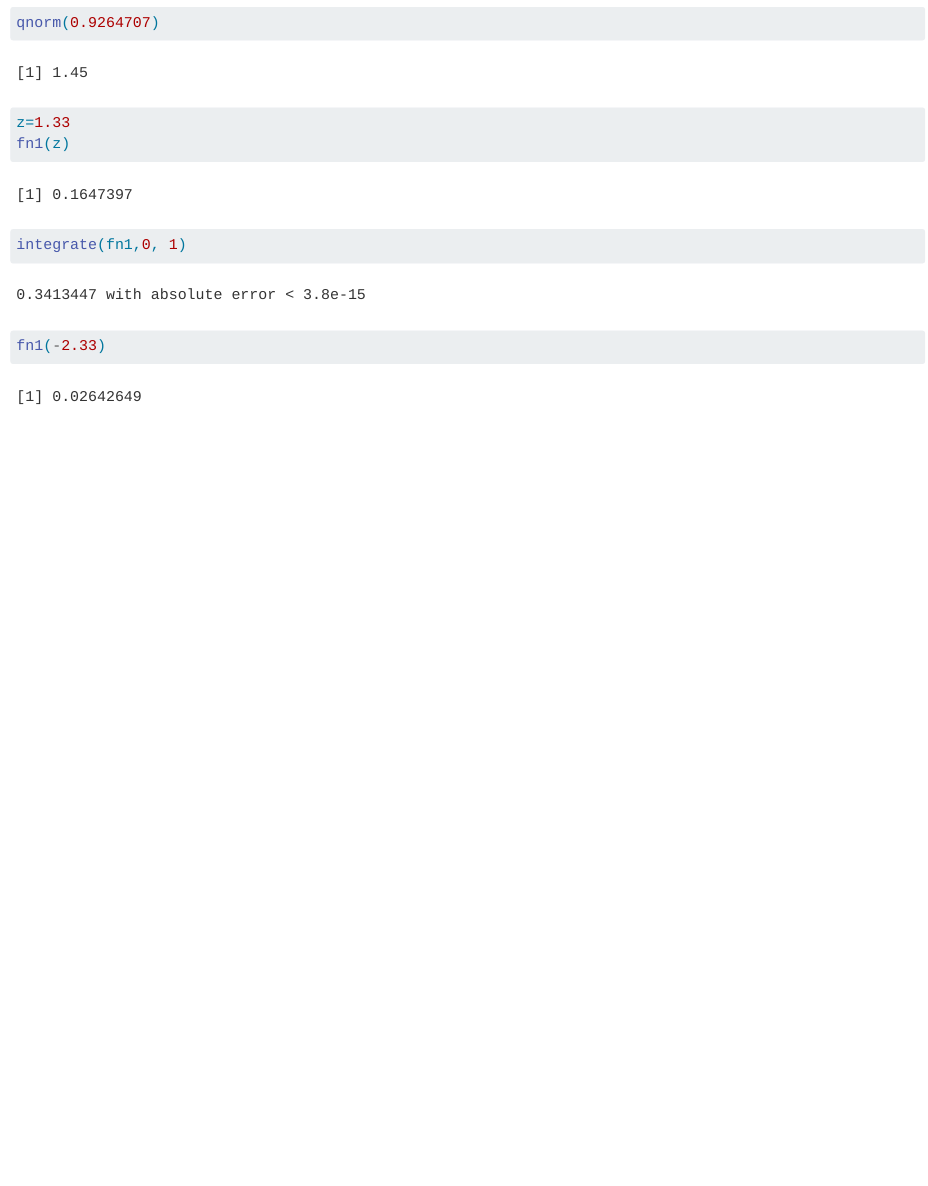
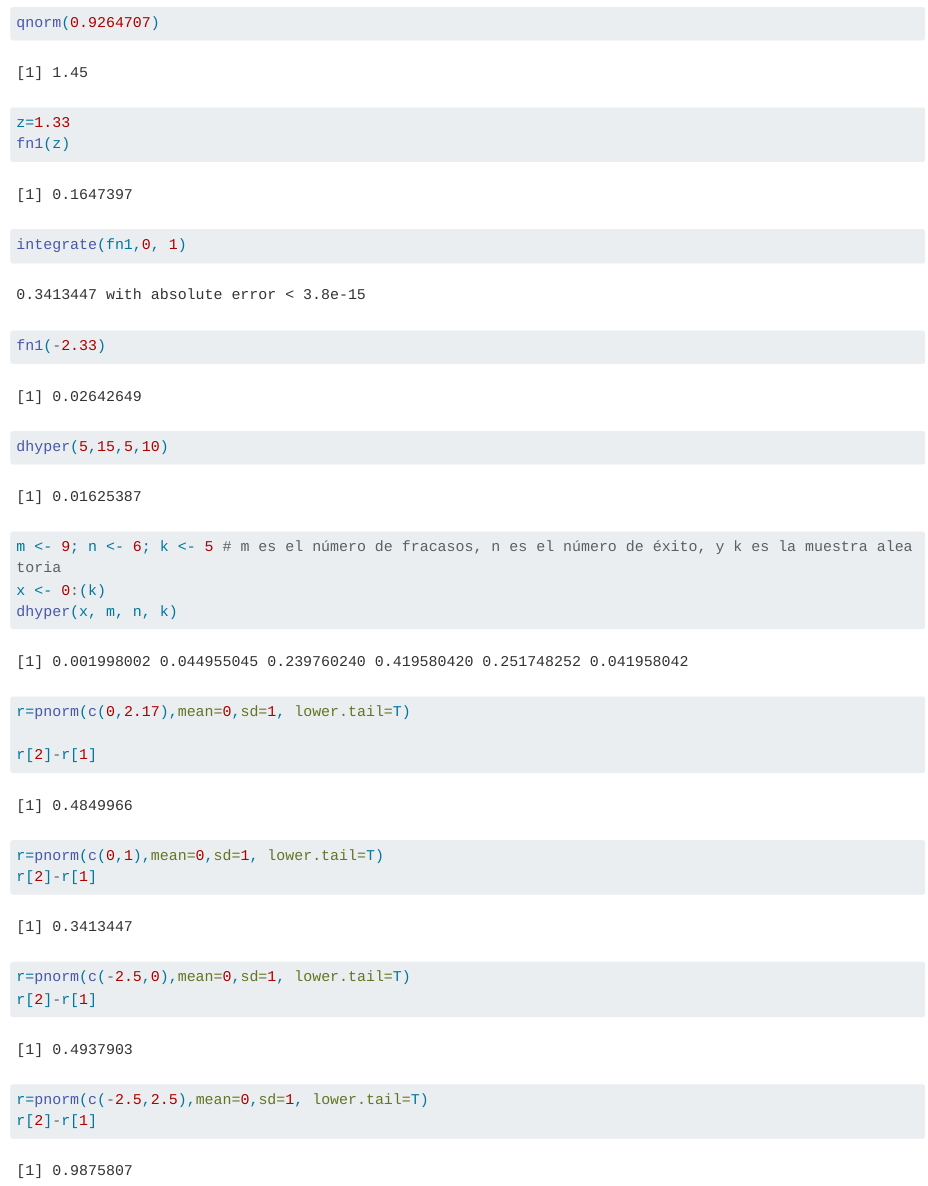
Before and after one commit to JLLivisaca/Estadistica-inferencia, a Quarto document (P5.qmd): the page in a window 1100 px wide, from 3610 px down. Rendered offline with R 4.5, knitr and Pandoc in place of Quarto, with nearby package versions; drawn as R Markdown's standard HTML page in place of the format the file asks for; some code elsewhere in the file could not run offline; long lines of code are wrapped.

Commit message:
Update P5.qmd

````diff
--- a/P5.qmd
+++ b/P5.qmd
@@ -90,3 +90,26 @@ integrate(fn1,0, 1)
 fn1(-2.33)
 
 ```
+
+```{r}
+dhyper(5,15,5,10)
+m <- 9; n <- 6; k <- 5 # m es el número de fracasos, n es el número de éxito, y k es la muestra aleatoria
+x <- 0:(k)
+dhyper(x, m, n, k)
+```
+
+```{r}
+r=pnorm(c(0,2.17),mean=0,sd=1, lower.tail=T)
+
+r[2]-r[1]
+
+r=pnorm(c(0,1),mean=0,sd=1, lower.tail=T)
+r[2]-r[1]
+
+r=pnorm(c(-2.5,0),mean=0,sd=1, lower.tail=T)
+r[2]-r[1]
+
+r=pnorm(c(-2.5,2.5),mean=0,sd=1, lower.tail=T)
+r[2]-r[1]
+
+```
````
